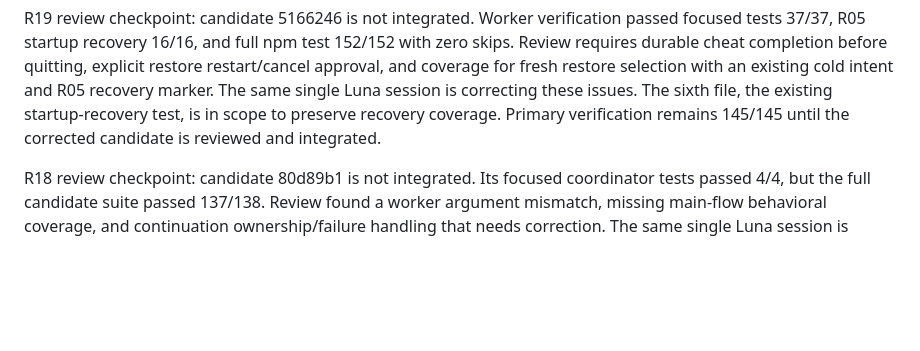
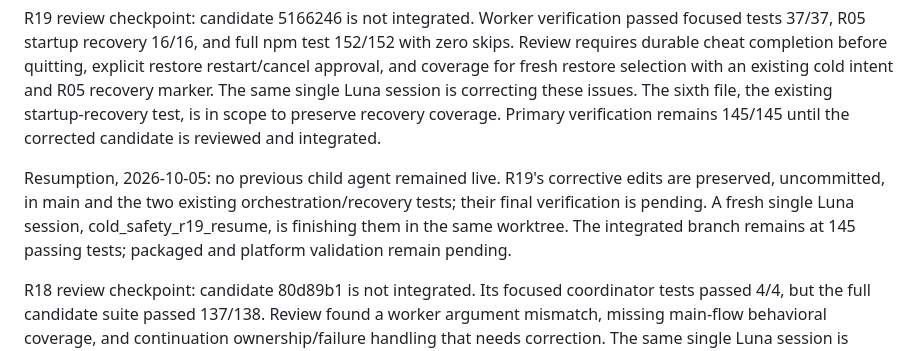
Before and after one commit to gaboopa/pokerogue-electron, a Markdown page: tasks/progress.md, the part around the change. GitHub-like rendering; blank space fills up the shorter version.

Commit message:
docs: record resumed restore and cheat review corrections

```diff
--- a/tasks/progress.md
+++ b/tasks/progress.md
@@ -31,6 +31,8 @@ This is not native release clearance.
 Dispatch policy after the usage-limit interruption: one active Luna worker, with focused verification and primary combined checks at integration checkpoints. R16-R18 are complete. R19 #36 is the next slice, with a fresh focused Luna session. Other sessions remain stopped. Read current agent/tool status and Git state before assuming a worker remains live.
 
 R19 review checkpoint: candidate 5166246 is not integrated. Worker verification passed focused tests 37/37, R05 startup recovery 16/16, and full npm test 152/152 with zero skips. Review requires durable cheat completion before quitting, explicit restore restart/cancel approval, and coverage for fresh restore selection with an existing cold intent and R05 recovery marker. The same single Luna session is correcting these issues. The sixth file, the existing startup-recovery test, is in scope to preserve recovery coverage. Primary verification remains 145/145 until the corrected candidate is reviewed and integrated.
+
+Resumption, 2026-10-05: no previous child agent remained live. R19's corrective edits are preserved, uncommitted, in main and the two existing orchestration/recovery tests; their final verification is pending. A fresh single Luna session, cold_safety_r19_resume, is finishing them in the same worktree. The integrated branch remains at 145 passing tests; packaged and platform validation remain pending.
 
 R18 review checkpoint: candidate 80d89b1 is not integrated. Its focused coordinator tests passed 4/4, but the full candidate suite passed 137/138. Review found a worker argument mismatch, missing main-flow behavioral coverage, and continuation ownership/failure handling that needs correction. The same single Luna session is repairing these issues. The scope includes a fourth file, the existing window-lifecycle test, to replace its live-copy expectation while retaining destroyed-window and cancellation checks. The primary branch remains at the verified 134/134 checkpoint.
 
```
